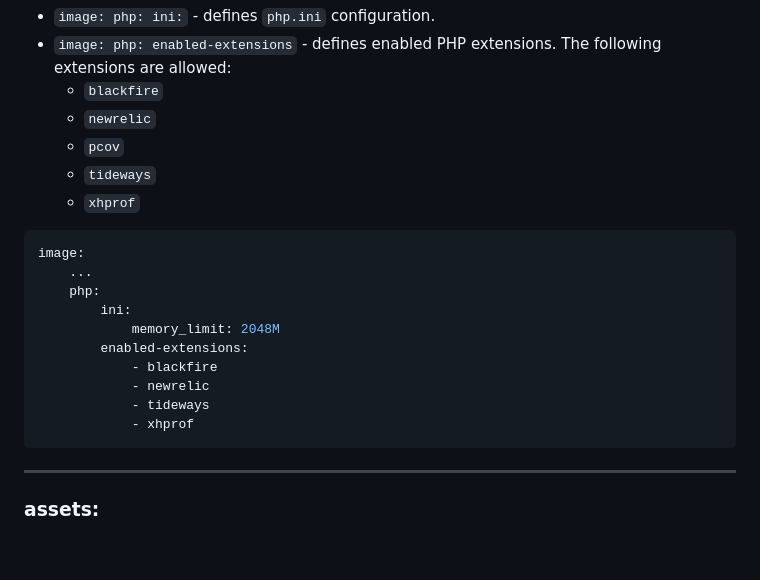
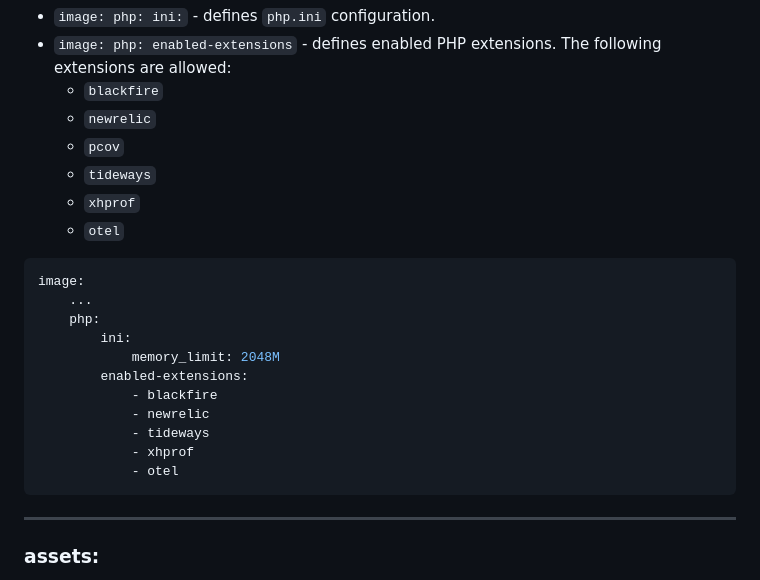
Before and after one commit to spryker/docker-sdk, a Markdown page: docs/07-deploy-file/02-deploy.file.reference.v1.md, the part around the change. Rendered like a GitHub page; blank space fills up the shorter version.

Commit message:
Otel extension enablement (#550)

````diff
--- a/docs/07-deploy-file/02-deploy.file.reference.v1.md
+++ b/docs/07-deploy-file/02-deploy.file.reference.v1.md
@@ -288,6 +288,7 @@ Defines PHP settings for Spryker applications.
   * `pcov`
   * `tideways`
   * `xhprof`
+  * `otel`
 
 ```yaml
 image:
@@ -300,6 +301,7 @@ image:
             - newrelic
             - tideways
             - xhprof
+            - otel
 ```
 ***
 
````
